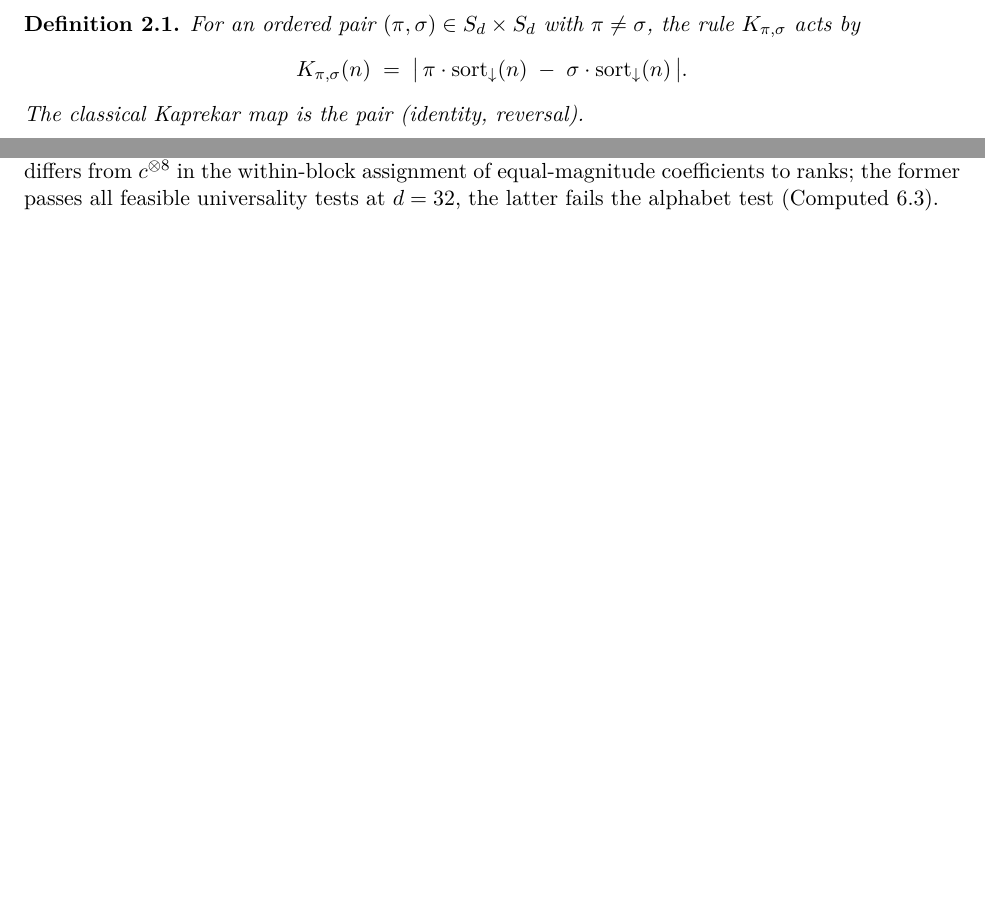
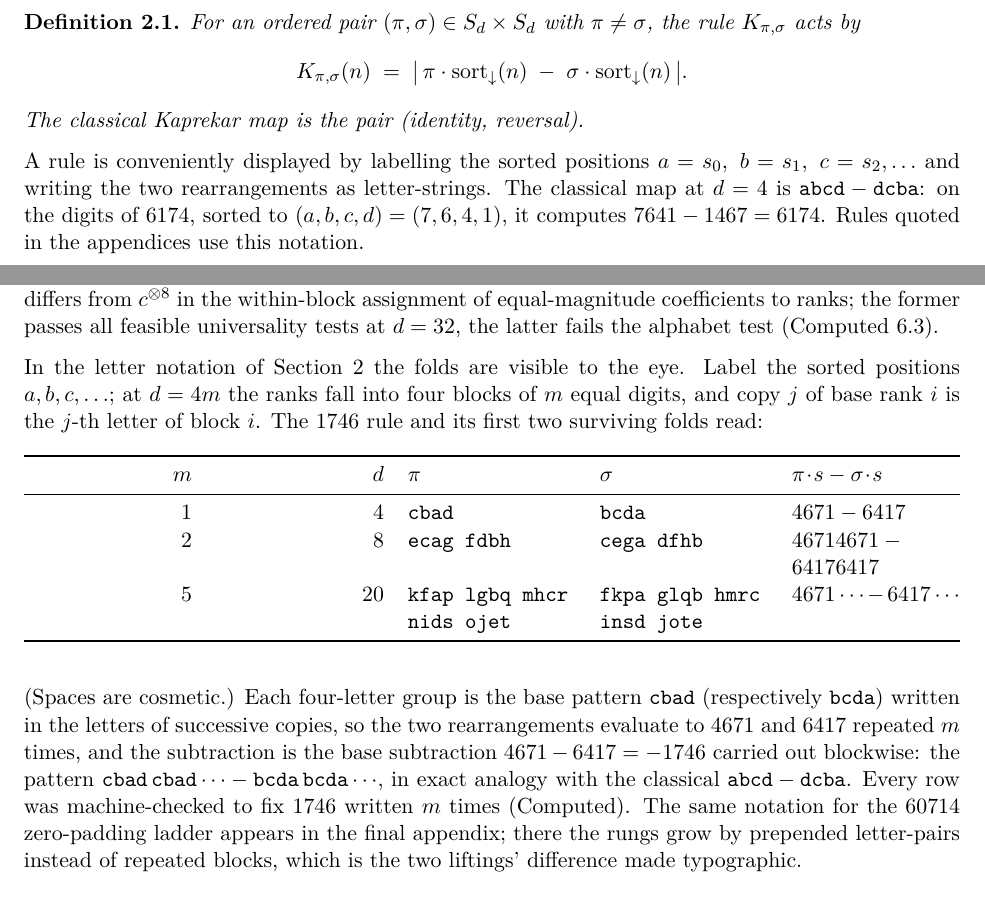
Before and after one commit to clayelmore/Kaprekar-60714, a LaTeX paper (paper_hierarchy.tex): two parts of pages 2 and 15 of 18 before the commit and two parts of pages 2 and 16 of 19 after it, joined at a grey line, cut so that both start at the same text, the shorter picture padded with empty space. Compiled offline with pdfLaTeX.

Commit message:
Show the rules in abcd letter notation: classical map and the 1746 folds
Section 2 now introduces the letter-string display alongside Definition
2.1 (classical = abcd - dcba, 7641 - 1467 = 6174). Appendix D gains a
table giving the 1746 rule (cbad - bcda, i.e. 4671 - 6417) and its
2-fold and 5-fold in the same notation, where the folding is visible to
the eye: each four-letter group is the base pattern in the letters of
successive copies, so the rearrangements evaluate to 4671 and 6417
repeated m times and the subtraction is the base subtraction blockwise.
All strings machine-verified (each row fixes 1746 written m times; the
2-fold coefficients match Definition 5.1 exactly).

Co-Authored-By: Claude Fable 5 <noreply@anthropic.com>

```diff
--- a/paper_hierarchy.tex
+++ b/paper_hierarchy.tex
@@ -121,6 +121,8 @@ Fix \(d \geq 2\). For an integer \(n\) with at most \(d\) digits, write \(\mathr
 \textbf{Definition 2.1.} \emph{For an ordered pair \((\pi, \sigma) \in S_d \times S_d\) with \(\pi \neq \sigma\), the rule \(K_{\pi,\sigma}\) acts by}
 \[K_{\pi,\sigma}(n) \;=\; \bigl|\, \pi \cdot \mathrm{sort}_\downarrow(n) \;-\; \sigma \cdot \mathrm{sort}_\downarrow(n) \,\bigr|.\]
 \emph{The classical Kaprekar map is the pair (identity, reversal).}
+
+A rule is conveniently displayed by labelling the sorted positions \(a = s_0,\ b = s_1,\ c = s_2, \dots\) and writing the two rearrangements as letter-strings. The classical map at \(d = 4\) is \(\mathtt{abcd} - \mathtt{dcba}\): on the digits of \(6174\), sorted to \((a,b,c,d) = (7,6,4,1)\), it computes \(7641 - 1467 = 6174\). Rules quoted in the appendices use this notation.
 
 Since the rule reads \(n\) only through its sorted digits, orbits live on digit multisets, and all state counts below are multiset counts. Expanding the difference,
 \[K_{\pi,\sigma}(n) = \Bigl|\, \sum_{i=0}^{d-1} c_i\, s_i \,\Bigr|, \qquad c_i = 10^{\,d-1-\pi^{-1}(i)} - 10^{\,d-1-\sigma^{-1}(i)}, \qquad \sum_i c_i = 0.\]
@@ -465,6 +467,39 @@ and fixed point \(666141417774\); it is pair-symmetric and is not itself a fold.
 \[\bigl(9\cdot 10^{16}, 9\cdot 10^{12}, 9\cdot 10^{8}, 9\cdot 10^{4}, 9,\ -900\cdot 10^{16}, \dots, -900,\ 900\cdot 10^{16}, \dots, 900,\ -9\cdot 10^{16}, \dots, -9\bigr),\]
 with fixed point \(1746\) written five times. The iterated dyadic tower at \(d = 32\) is \(\bigl((c^{\otimes 2})^{\otimes 2}\bigr)^{\otimes 2}\), which differs from \(c^{\otimes 8}\) in the within-block assignment of equal-magnitude coefficients to ranks; the former passes all feasible universality tests at \(d=32\), the latter fails the alphabet test (Computed 6.3).
 
+In the letter notation of Section 2 the folds are visible to the eye. Label the sorted positions \(a, b, c, \dots\); at \(d = 4m\) the ranks fall into four blocks of \(m\) equal digits, and copy \(j\) of base rank \(i\) is the \(j\)-th letter of block \(i\). The \(1746\) rule and its first two surviving folds read:
+
+{\def\LTcaptype{none} % do not increment counter
+\begin{longtable}[]{@{}
+  >{\raggedleft\arraybackslash}p{(\linewidth - 8\tabcolsep) * \real{0.2000}}
+  >{\raggedleft\arraybackslash}p{(\linewidth - 8\tabcolsep) * \real{0.2000}}
+  >{\raggedright\arraybackslash}p{(\linewidth - 8\tabcolsep) * \real{0.2000}}
+  >{\raggedright\arraybackslash}p{(\linewidth - 8\tabcolsep) * \real{0.2000}}
+  >{\raggedright\arraybackslash}p{(\linewidth - 8\tabcolsep) * \real{0.2000}}@{}}
+\toprule\noalign{}
+\begin{minipage}[b]{\linewidth}\raggedleft
+\(m\)
+\end{minipage} & \begin{minipage}[b]{\linewidth}\raggedleft
+\(d\)
+\end{minipage} & \begin{minipage}[b]{\linewidth}\raggedright
+\(\pi\)
+\end{minipage} & \begin{minipage}[b]{\linewidth}\raggedright
+\(\sigma\)
+\end{minipage} & \begin{minipage}[b]{\linewidth}\raggedright
+\(\pi\!\cdot\!s - \sigma\!\cdot\!s\)
+\end{minipage} \\
+\midrule\noalign{}
+\endhead
+\bottomrule\noalign{}
+\endlastfoot
+1 & 4 & \texttt{cbad} & \texttt{bcda} & \(4671 - 6417\) \\
+2 & 8 & \texttt{ecag\ fdbh} & \texttt{cega\ dfhb} & \(46714671 - 64176417\) \\
+5 & 20 & \texttt{kfap\ lgbq\ mhcr\ nids\ ojet} & \texttt{fkpa\ glqb\ hmrc\ insd\ jote} & \(4671\cdots - 6417\cdots\) \\
+\end{longtable}
+}
+
+(Spaces are cosmetic.) Each four-letter group is the base pattern \(\mathtt{cbad}\) (respectively \(\mathtt{bcda}\)) written in the letters of successive copies, so the two rearrangements evaluate to \(4671\) and \(6417\) repeated \(m\) times, and the subtraction is the base subtraction \(4671 - 6417 = -1746\) carried out blockwise: the pattern \(\mathtt{cbad}\,\mathtt{cbad}\cdots - \mathtt{bcda}\,\mathtt{bcda}\cdots\), in exact analogy with the classical \(\mathtt{abcd} - \mathtt{dcba}\). Every row was machine-checked to fix \(1746\) written \(m\) times (Computed). The same notation for the \(60714\) zero-padding ladder appears in the final appendix; there the rungs grow by prepended letter-pairs instead of repeated blocks, which is the two liftings' difference made typographic.
+
 \section{The reaching-time bound in full}\label{the-reaching-time-bound-in-full}
 
 This appendix proves the reaching-time half of Theorem 4.1 at full rigor: every admissible orbit enters the absorbing set \(T_d\) within a bounded number of steps, the bound being one step for odd \(d \geq 15\) and even \(d \geq 18\), and at most eight steps for \(7 \leq d \leq 16\) by complete enumeration. It closes with the projection lemma that the induction of Section 4 quietly uses.
```
Also changed, not shown: paper_hierarchy.md (+12 -0 lines), paper_hierarchy.pdf.
